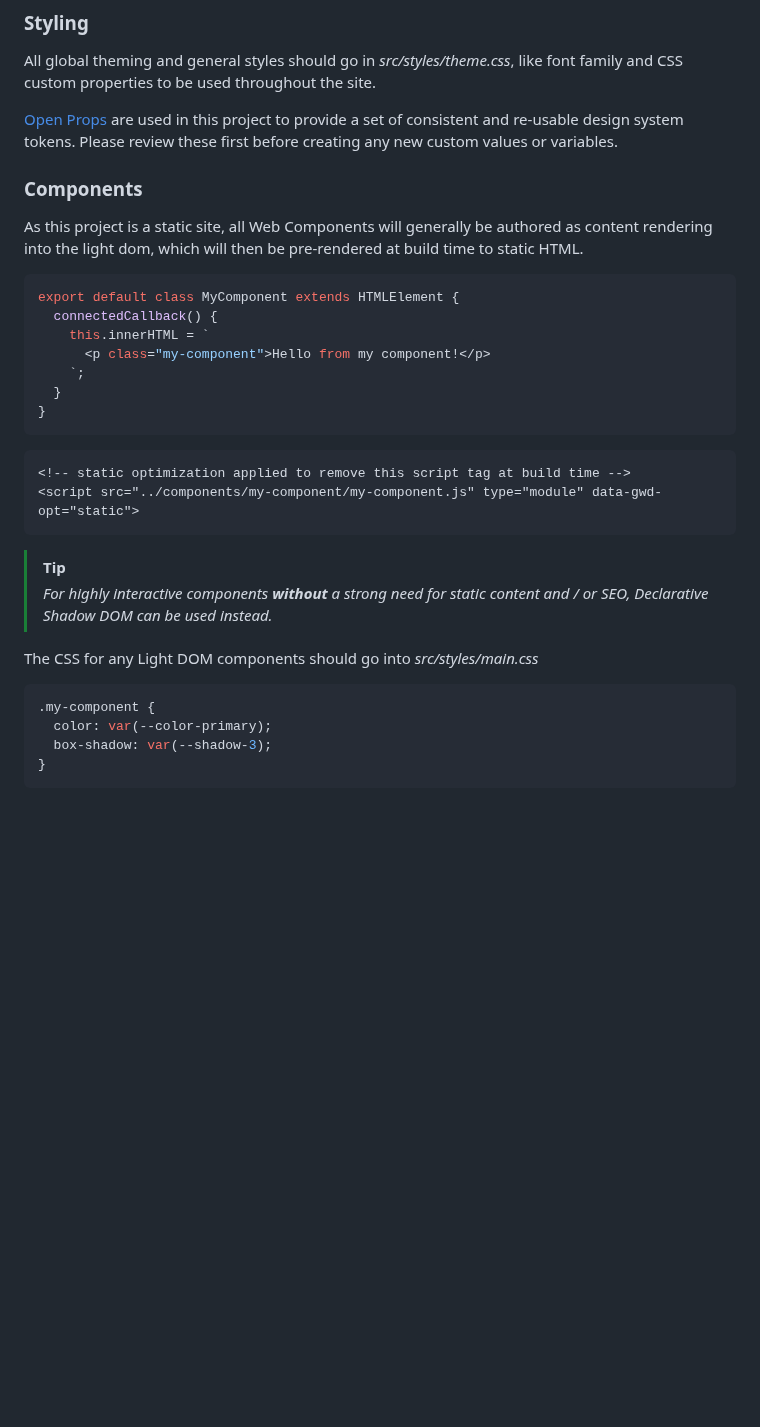
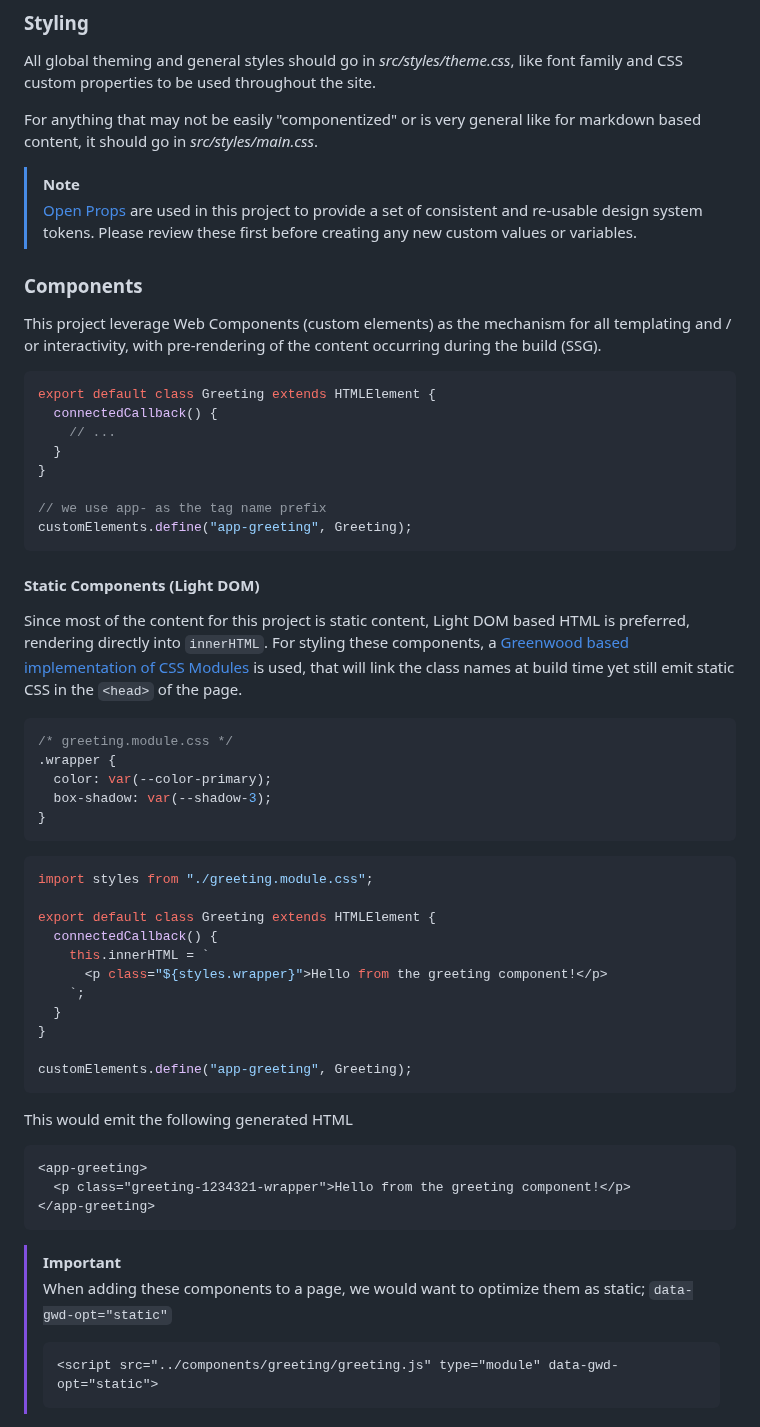
Before and after one commit to ProjectEvergreen/www.greenwoodjs.dev, a Markdown page: CONTRIBUTING.md, the part around one of its changes. Rendered like a GitHub page; blank space fills up the shorter version.

````diff
--- a/CONTRIBUTING.md
+++ b/CONTRIBUTING.md
@@ -41,35 +41,64 @@ General changes to the website can be made by submitting a PR directly to the ma
 
 All global theming and general styles should go in _src/styles/theme.css_, like font family and CSS custom properties to be used throughout the site.
 
-[Open Props](https://open-props.style/) are used in this project to provide a set of consistent and re-usable design system tokens. Please review these first before creating any new custom values or variables.
+For anything that may not be easily "componentized" or is very general like for markdown based content, it should go in _src/styles/main.css_.
+
+> [!NOTE]
+> [Open Props](https://open-props.style/) are used in this project to provide a set of consistent and re-usable design system tokens. Please review these first before creating any new custom values or variables.
 
 ### Components
 
-As this project is a static site, all Web Components will generally be authored as content rendering into the light dom, which will then be pre-rendered at build time to static HTML.
+This project leverage Web Components (custom elements) as the mechanism for all templating and / or interactivity, with pre-rendering of the content occurring during the build (SSG).
 
 ```js
-export default class MyComponent extends HTMLElement {
+export default class Greeting extends HTMLElement {
   connectedCallback() {
-    this.innerHTML = `
-      <p class="my-component">Hello from my component!</p>
-    `;
+    // ...
   }
 }
+
+// we use app- as the tag name prefix
+customElements.define("app-greeting", Greeting);
 ```
 
-```html
-<!-- static optimization applied to remove this script tag at build time -->
-<script src="../components/my-component/my-component.js" type="module" data-gwd-opt="static">
-```
+#### Static Components (Light DOM)
 
-> [!TIP]
-> _For highly interactive components **without** a strong need for static content and / or SEO, Declarative Shadow DOM can be used instead._
-
-The CSS for any Light DOM components should go into _src/styles/main.css_
+Since most of the content for this project is static content, Light DOM based HTML is preferred, rendering directly into `innerHTML`. For styling these components, a [Greenwood based implementation of CSS Modules](https://github.com/ProjectEvergreen/greenwood/tree/master/packages/plugin-css-modules) is used, that will link the class names at build time yet still emit static CSS in the `<head>` of the page.
 
 ```css
-.my-component {
+/* greeting.module.css */
+.wrapper {
   color: var(--color-primary);
   box-shadow: var(--shadow-3);
 }
 ```
+
+```js
+import styles from "./greeting.module.css";
+
+export default class Greeting extends HTMLElement {
+  connectedCallback() {
+    this.innerHTML = `
+      <p class="${styles.wrapper}">Hello from the greeting component!</p>
+    `;
+  }
+}
+
+customElements.define("app-greeting", Greeting);
+```
+
+This would emit the following generated HTML
+
+```html
+<app-greeting>
+  <p class="greeting-1234321-wrapper">Hello from the greeting component!</p>
+</app-greeting>
+```
+
+> [!IMPORTANT]
+> When adding these components to a page, we would want to optimize them as static; `data-gwd-opt="static"`
+>
+> ```html
+> <script src="../components/greeting/greeting.js" type="module" data-gwd-opt="static">
+> ```
+
````
Also changed, not shown: other parts of CONTRIBUTING.md (+64 -1 lines).
